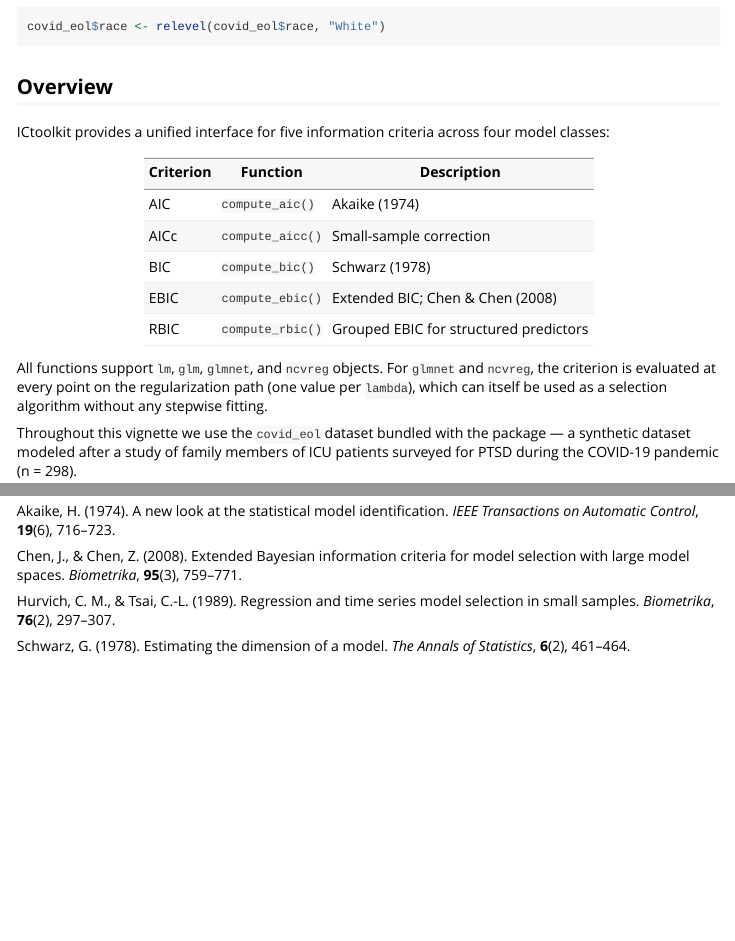
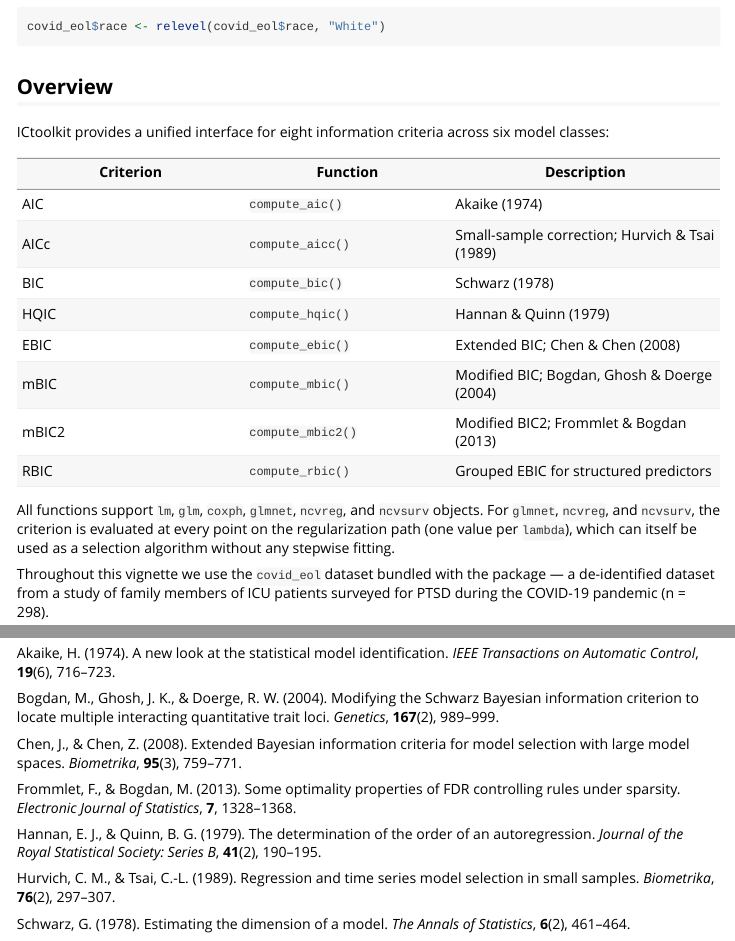
Before and after one commit to petersonR/ICtoolkit, an R Markdown document (vignettes/ICtoolkit.Rmd): the page in a window 1100 px wide, from 180 px down, and a second part further down, joined at a grey line. Rendered offline with R 4.5, knitr and Pandoc, with nearby package versions; some code elsewhere in the file could not run offline.

Commit message:
Update readme and vignette

```diff
--- a/vignettes/ICtoolkit.Rmd
+++ b/vignettes/ICtoolkit.Rmd
@@ -26,24 +26,28 @@ covid_eol$race <- relevel(covid_eol$race, "White")
 
 ## Overview
 
-ICtoolkit provides a unified interface for five information criteria across four
+ICtoolkit provides a unified interface for eight information criteria across six
 model classes:
 
 | Criterion | Function | Description |
 |-----------|----------|-------------|
 | AIC | `compute_aic()` | Akaike (1974) |
-| AICc | `compute_aicc()` | Small-sample correction |
+| AICc | `compute_aicc()` | Small-sample correction; Hurvich & Tsai (1989) |
 | BIC | `compute_bic()` | Schwarz (1978) |
+| HQIC | `compute_hqic()` | Hannan & Quinn (1979) |
 | EBIC | `compute_ebic()` | Extended BIC; Chen & Chen (2008) |
+| mBIC | `compute_mbic()` | Modified BIC; Bogdan, Ghosh & Doerge (2004) |
+| mBIC2 | `compute_mbic2()` | Modified BIC2; Frommlet & Bogdan (2013) |
 | RBIC | `compute_rbic()` | Grouped EBIC for structured predictors |
 
-All functions support `lm`, `glm`, `glmnet`, and `ncvreg` objects.
-For `glmnet` and `ncvreg`, the criterion is evaluated at every point on the
-regularization path (one value per `lambda`), which can itself be used as a
-selection algorithm without any stepwise fitting.
+All functions support `lm`, `glm`, `coxph`, `glmnet`, `ncvreg`, and `ncvsurv`
+objects.
+For `glmnet`, `ncvreg`, and `ncvsurv`, the criterion is evaluated at every
+point on the regularization path (one value per `lambda`), which can itself be
+used as a selection algorithm without any stepwise fitting.
 
 Throughout this vignette we use the `covid_eol` dataset bundled with the
-package — a synthetic dataset modeled after a study of family members of
+package — a de-identified dataset from a study of family members of
 ICU patients surveyed for PTSD during the COVID-19 pandemic (n = 298).
 
 ---
@@ -316,8 +320,20 @@ while correctly excluding the 44 noise interactions.
 Akaike, H. (1974). A new look at the statistical model identification.
 *IEEE Transactions on Automatic Control*, **19**(6), 716–723.
 
+Bogdan, M., Ghosh, J. K., & Doerge, R. W. (2004). Modifying the Schwarz
+Bayesian information criterion to locate multiple interacting quantitative
+trait loci. *Genetics*, **167**(2), 989–999.
+
 Chen, J., & Chen, Z. (2008). Extended Bayesian information criteria for model
 selection with large model spaces. *Biometrika*, **95**(3), 759–771.
+
+Frommlet, F., & Bogdan, M. (2013). Some optimality properties of FDR
+controlling rules under sparsity. *Electronic Journal of Statistics*, **7**,
+1328–1368.
+
+Hannan, E. J., & Quinn, B. G. (1979). The determination of the order of an
+autoregression. *Journal of the Royal Statistical Society: Series B*,
+**41**(2), 190–195.
 
 Hurvich, C. M., & Tsai, C.-L. (1989). Regression and time series model
 selection in small samples. *Biometrika*, **76**(2), 297–307.
```
Also changed, not shown: R/data.R (+7 -7 lines), README.Rmd (+25 -6 lines), README.md, vignettes/ICtoolkit.Rmd (4 more changed lines), 2 other files.
